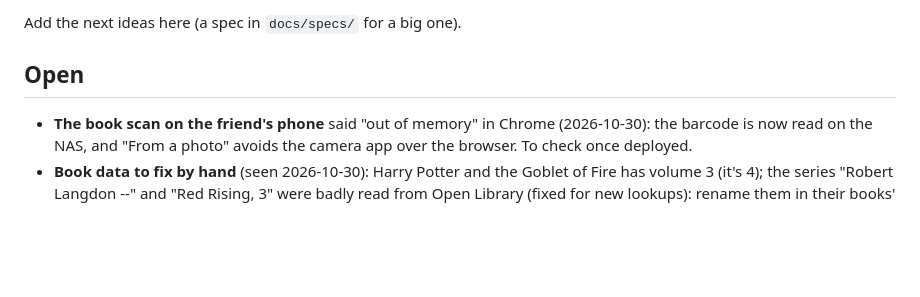
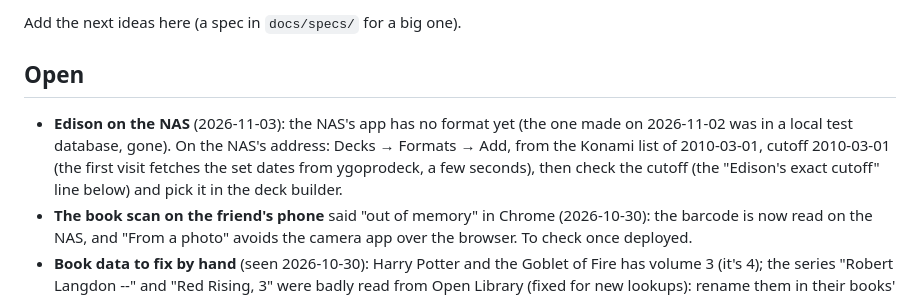
Before and after one commit to Ort1e/my_yu_gi_oh_card_collection, a Markdown page: TODO.md, the part around the change. Drawn GitHub-style; blank space fills up the shorter version.

Commit message:
TODO: Edison on the NAS (no format there yet)
Co-Authored-By: Claude Opus 5.5 <noreply@anthropic.com>

```diff
--- a/TODO.md
+++ b/TODO.md
@@ -4,6 +4,12 @@ Add the next ideas here (a spec in `docs/specs/` for a big one).
 
 ## Open
 
+- **Edison on the NAS** (2026-11-03): the NAS's app has no format yet (the
+  one made on 2026-11-02 was in a local test database, gone). On the NAS's
+  address: Decks → Formats → Add, from the Konami list of 2010-03-01,
+  cutoff 2010-03-01 (the first visit fetches the set dates from
+  ygoprodeck, a few seconds), then check the cutoff (the "Edison's exact
+  cutoff" line below) and pick it in the deck builder.
 - **The book scan on the friend's phone** said "out of memory" in Chrome
   (2026-10-30): the barcode is now read on the NAS, and "From a photo"
   avoids the camera app over the browser. To check once deployed.
```
